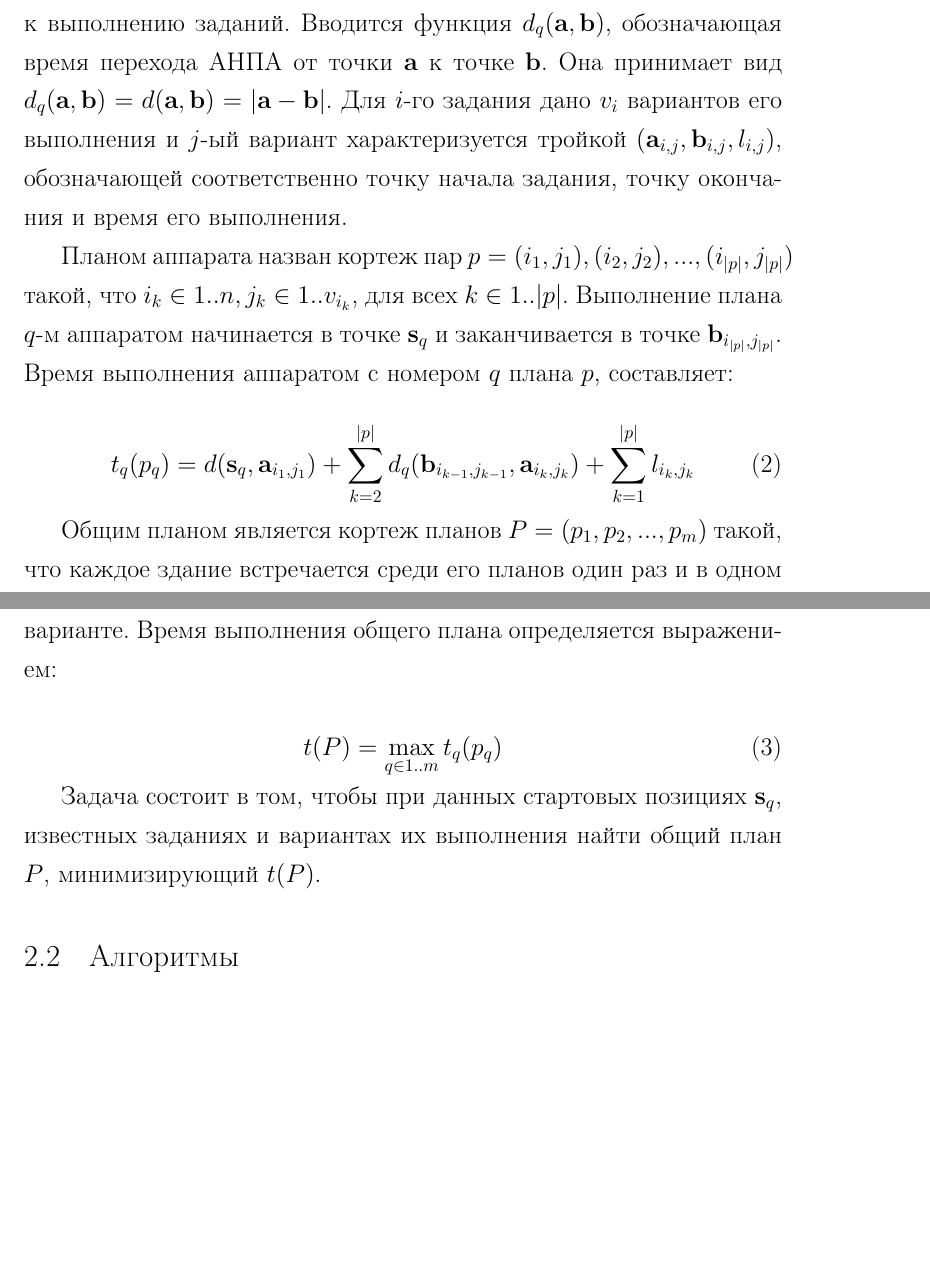
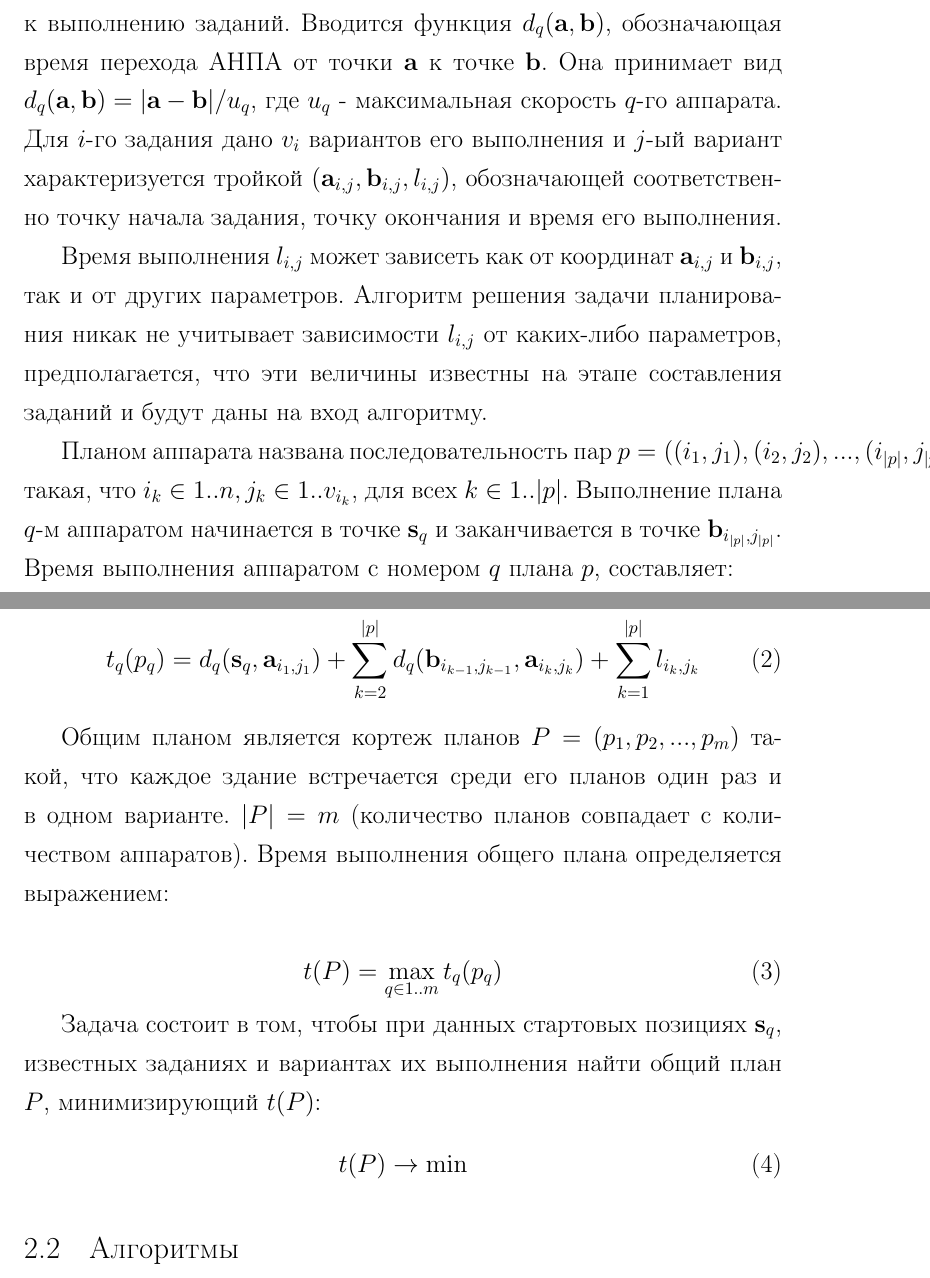
Before and after one commit to msporyshev/group-control-report, a LaTeX document (report.tex): two parts of pages 9 and 10 of 19 before the commit and two parts of pages 9 and 10 of 20 after it, joined at a grey line, cut so that both start at the same text, the shorter picture padded with empty space. The pictures show the PDF file report.pdf that the author committed with the source.

Commit message:
Доработана постановка задачи

```diff
--- a/report.tex
+++ b/report.tex
@@ -158,28 +158,25 @@
 
 Предполагается, что имеется $m$ аппаратов и $n$ заданий. Планирование происходит перед началом миссии. Известно, что $q$-ый аппарат в начальный момент времени находится в точке $s_q$ и готов к выполнению заданий. Вводится функция $d_q(\mathbf{a}, \mathbf{b})$, обозначающая время перехода АНПА от точки $\mathbf{a}$ к точке $\mathbf{b}$. Она принимает вид $d_q(\mathbf{a}, \mathbf{b}) = |\mathbf{a} - \mathbf{b}| / u_q$, где $u_q$ - максимальная скорость $q$-го аппарата. Для $i$-го задания дано $v_i$ вариантов его выполнения и $j$-ый вариант характеризуется тройкой $(\mathbf{a}_{i, j}, \mathbf{b}_{i,j}, l_{i,j})$, обозначающей соответственно точку начала задания, точку окончания и время его выполнения.
 
-% Пример чему равно l_i_j, но мы не привязываемся, потому-то потому-то
+Время выполнения $l_{i,j}$ может зависеть как от координат $\mathbf{a}_{i, j}$ и $\mathbf{b}_{i,j}$, так и от других параметров. Алгоритм решения задачи планирования никак не учитывает зависимости $l_{i,j}$ от каких-либо параметров, предполагается, что эти величины известны на этапе составления заданий и будут даны на вход алгоритму.
 
-Планом аппарата назван кортеж пар $p = (i_1, j_1), (i_2, j_2), ..., (i_{|p|}, j_{|p|})$ такой, что $i_k \in 1..n, j_k \in 1..v_{i_k}$, для всех $k \in 1..|p|$. Выполнение плана $q$-м аппаратом начинается в точке $\mathbf{s}_q$ и заканчивается в точке $\mathbf{b}_{i_{|p|}, j_{|p|}}$. Время выполнения аппаратом с номером $q$ плана $p$, составляет:
+Планом аппарата названа последовательность пар $p = ((i_1, j_1), (i_2, j_2), ..., (i_{|p|}, j_{|p|}))$ такая, что $i_k \in 1..n, j_k \in 1..v_{i_k}$, для всех $k \in 1..|p|$. Выполнение плана $q$-м аппаратом начинается в точке $\mathbf{s}_q$ и заканчивается в точке $\mathbf{b}_{i_{|p|}, j_{|p|}}$. Время выполнения аппаратом с номером $q$ плана $p$, составляет:
 
 \begin{equation}
-t_q(p_q) = d(\mathbf{s}_q, \mathbf{a}_{i_1, j_1}) + \sum_{k=2}^{|p|} d_q(\mathbf{b}_{i_{k-1}, j_{k - 1}}, \mathbf{a}_{i_k, j_k}) + \sum_{k=1}^{|p|}l_{i_k, j_k}
+t_q(p_q) = d_q(\mathbf{s}_q, \mathbf{a}_{i_1, j_1}) + \sum_{k=2}^{|p|} d_q(\mathbf{b}_{i_{k-1}, j_{k - 1}}, \mathbf{a}_{i_k, j_k}) + \sum_{k=1}^{|p|}l_{i_k, j_k}
 \end{equation}
 
-% % соответствие между планами и аппаратами
-Общим планом является кортеж планов $P = (p_1, p_2, ..., p_m)$ такой, что каждое здание встречается среди его планов один раз и в одном варианте. Время выполнения общего плана определяется выражением:
+Общим планом является кортеж планов $P = (p_1, p_2, .л.., p_m)$ такой, что каждое здание встречается среди его планов один раз и в одном варианте. $|P| = m$ (количество планов совпадает с количеством аппаратов). Время выполнения общего плана определяется выражением:
 
 \begin{equation}
 t(P) = \displaystyle \max_{q \in 1..m} t_q(p_q)
 \end{equation}
 
-Задача состоит в том, чтобы при данных стартовых позициях $\mathbf{s}_q$, известных заданиях и вариантах их выполнения найти общий план $P$, минимизирующий $t(P)$.
+Задача состоит в том, чтобы при данных стартовых позициях $\mathbf{s}_q$, известных заданиях и вариантах их выполнения найти общий план $P$, минимизирующий $t(P)$:
+\begin{equation}
+t(P) \rightarrow \min
+\end{equation}
 
-% Заданная функция d_q
-
-% ituphanov (2): Вполне возможно, что далее по тексту надо будет ссылаться на задачу оптимизации.
-% Тогда удобно сделать, чтобы она была выражено какой-то нумерованой формулой, поэтому может
-% иметь смысл сделать формулу типа t(P) -> min.
 
 \subsection{Алгоритмы}
 \subsubsection{Целочисленное программирование}
```
Also changed, not shown: report.pdf.
